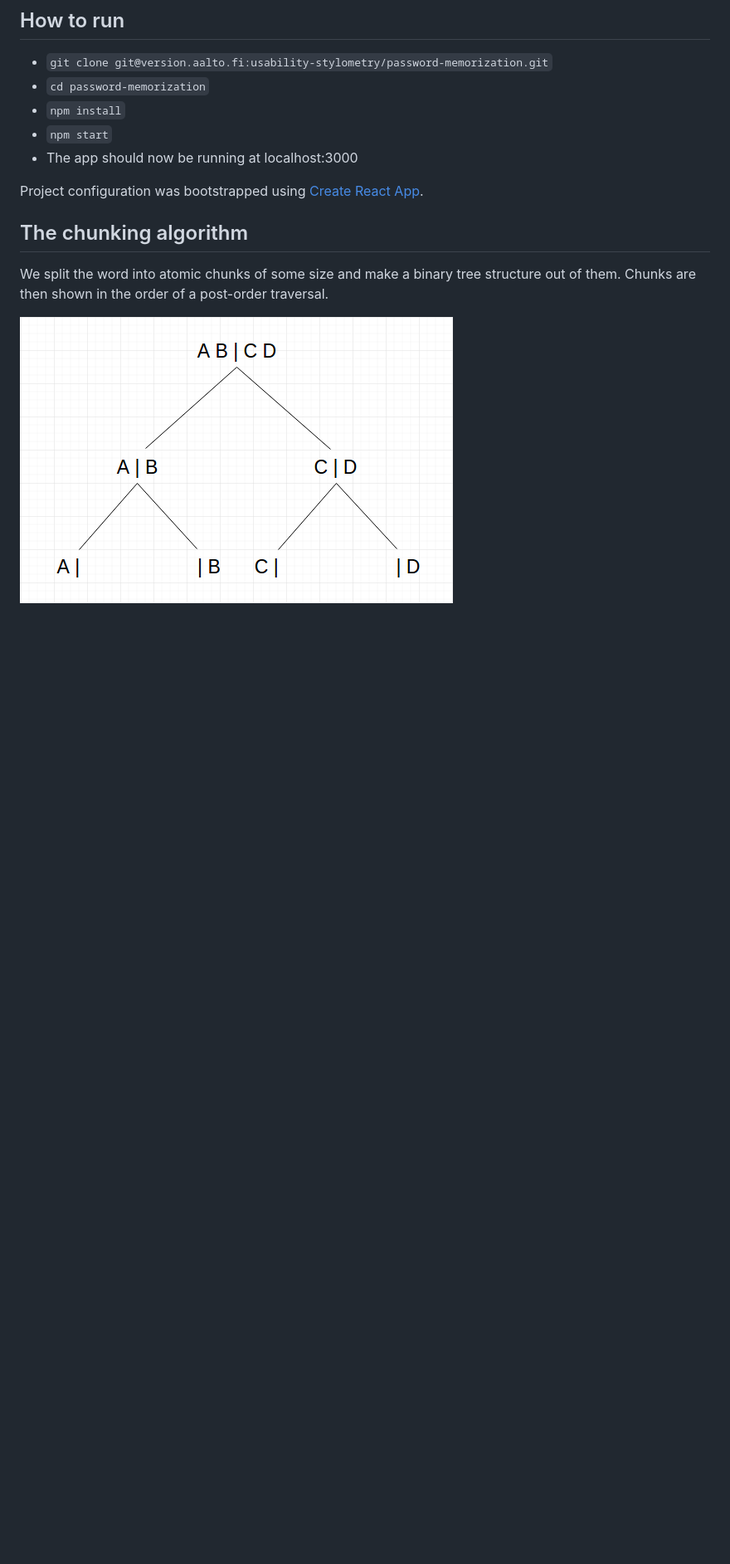
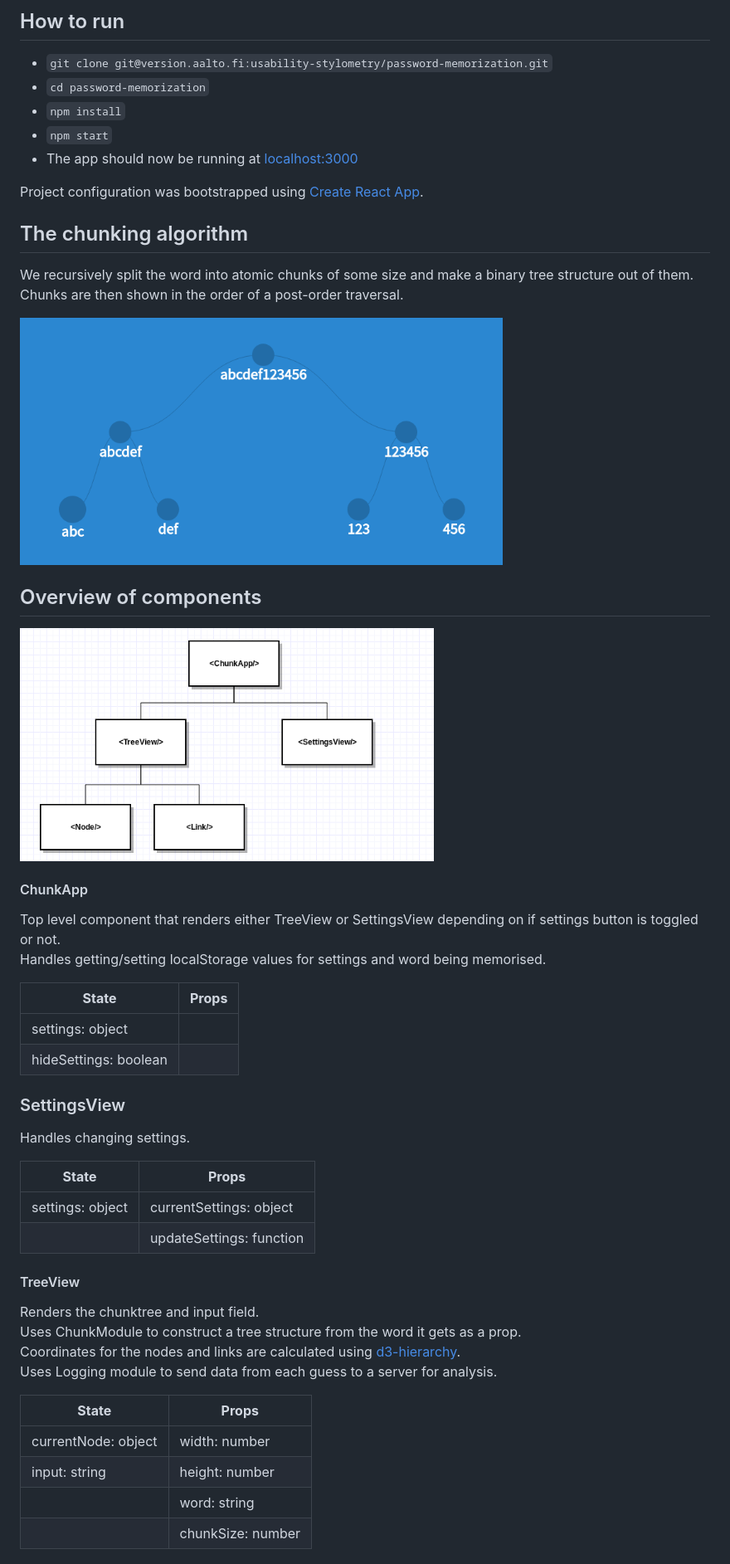
Before and after one commit to Laate/password-memorization, a Markdown page: README.md, the part around one of its changes. Shown at 83% size. Rendered like a GitHub page; pictures changed too: img/chunking_algorithm.png (deleted), img/chunking_example.png (added), img/component_hierarchy.png (added); blank space fills up the shorter version.

```diff
--- a/README.md
+++ b/README.md
@@ -13,13 +15,49 @@ As an example: While recalling a phone number such as **9849523450**, we might b
 * `cd password-memorization`
 * `npm install`
 * `npm start`
-* The app should now be running at localhost:3000
+* The app should now be running at [localhost:3000](http://localhost:3000/)
 
 Project configuration was bootstrapped using [Create React App](https://github.com/facebookincubator/create-react-app/blob/master/packages/react-scripts/template/README.md).
 
 ## The chunking algorithm
 
-We split the word into atomic chunks of some size and make a binary tree structure out of them.
+We recursively split the word into atomic chunks of some size and make a binary tree structure out of them.
 Chunks are then shown in the order of a post-order traversal.
 
-![chunking algorithm](/img/chunking_algorithm.png)
+<img src="/img/chunking_example.png" width="70%">
+
+## Overview of components
+
+<img src="/img/component_hierarchy.png" width="60%">
+
+#### ChunkApp
+Top level component that renders either TreeView or SettingsView depending on if settings button is toggled or not.
+Handles getting/setting localStorage values for settings and word being memorised.
+
+|       **State**         |         **Props**       |
+| ----------------------- | ----------------------- |
+| settings: object        |                         |
+| hideSettings: boolean   |                         |
+
+
+### SettingsView
+Handles changing settings.
+
+|          **State**            |           **Props**           |
+| ----------------------------- | ----------------------------- |
+| settings: object              | currentSettings: object       |
+|                               | updateSettings: function      |
+
+#### TreeView
+Renders the chunktree and input field.
+Uses ChunkModule to construct a tree structure from the word it gets as a prop.
+Coordinates for the nodes and links are calculated using [d3-hierarchy](https://github.com/d3/d3-hierarchy).
+Uses Logging module to send data from each guess to a server for analysis.
+
+|        **State**      |        **Props**      |
+| --------------------- | --------------------- |
+| currentNode: object   | width: number         |
+| input: string         | height: number        |
+|                       | word: string          |
+|                       | chunkSize: number     |
+
```
Also changed, not shown: other parts of README.md (+26 -0 lines), img/UI_example.png (added).
